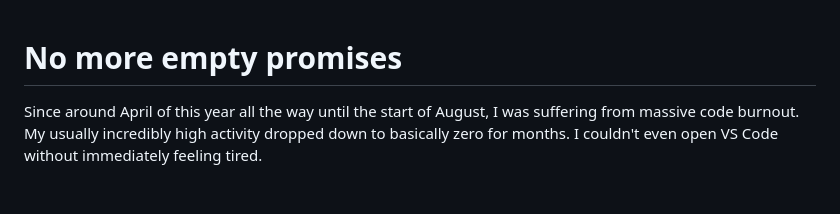
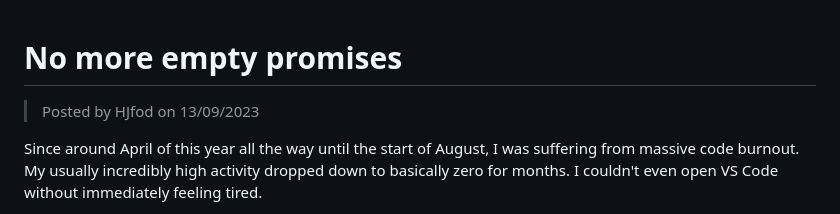
Before and after one commit to HJfod/blog, a Markdown page: posts/4_no_more_empty_promises.md, the part around the change. Drawn GitHub-style; blank space fills up the shorter version.

```diff
--- a/posts/4_no_more_empty_promises.md
+++ b/posts/4_no_more_empty_promises.md
@@ -1,4 +1,6 @@
 # No more empty promises
+
+> Posted by HJfod on 13/09/2023
 
 Since around April of this year all the way until the start of August, I was suffering from massive code burnout. My usually incredibly high activity dropped down to basically zero for months. I couldn't even open VS Code without immediately feeling tired.
 
```
